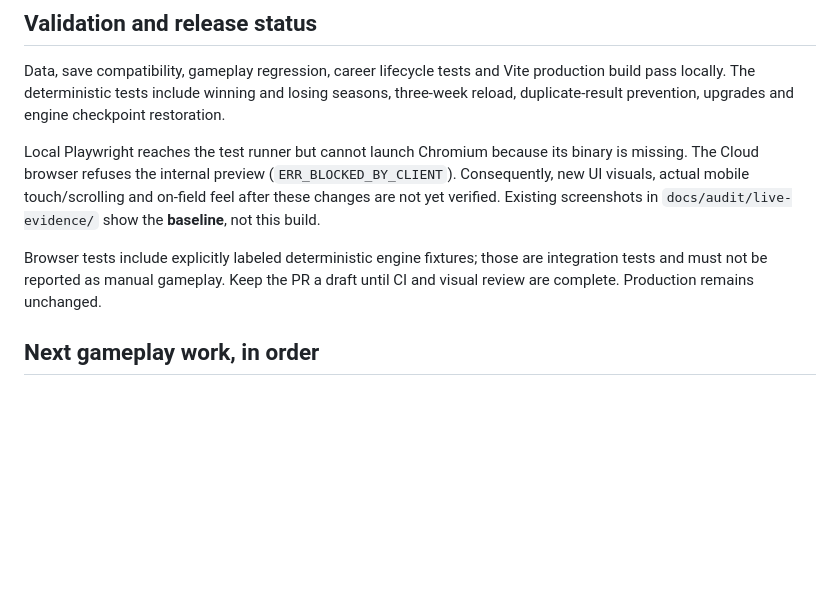
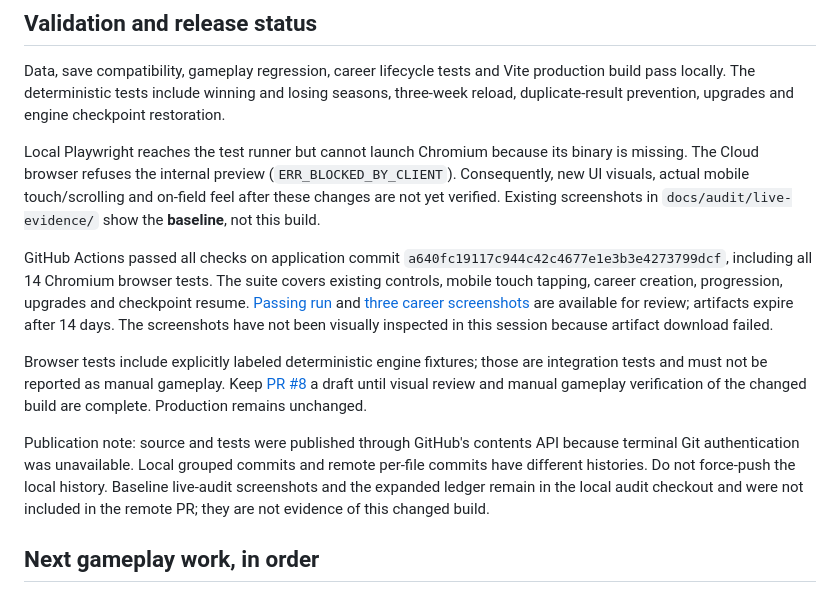
Before and after one commit to Chappyjr22/Gridiron-legends, a Markdown page: docs/roadmap/rookie-career.md, the part around the change. GitHub-like rendering; blank space fills up the shorter version.

Commit message:
docs: record passing career CI and remaining visual review

```diff
--- a/docs/roadmap/rookie-career.md
+++ b/docs/roadmap/rookie-career.md
@@ -20,7 +20,11 @@ Data, save compatibility, gameplay regression, career lifecycle tests and Vite p
 
 Local Playwright reaches the test runner but cannot launch Chromium because its binary is missing. The Cloud browser refuses the internal preview (`ERR_BLOCKED_BY_CLIENT`). Consequently, new UI visuals, actual mobile touch/scrolling and on-field feel after these changes are not yet verified. Existing screenshots in `docs/audit/live-evidence/` show the **baseline**, not this build.
 
-Browser tests include explicitly labeled deterministic engine fixtures; those are integration tests and must not be reported as manual gameplay. Keep the PR a draft until CI and visual review are complete. Production remains unchanged.
+GitHub Actions passed all checks on application commit `a640fc19117c944c42c4677e1e3b3e4273799dcf`, including all 14 Chromium browser tests. The suite covers existing controls, mobile touch tapping, career creation, progression, upgrades and checkpoint resume. [Passing run](https://github.com/Chappyjr22/Gridiron-legends/actions/runs/34464986507) and [three career screenshots](https://github.com/Chappyjr22/Gridiron-legends/actions/runs/34464986507/artifacts/10147140868) are available for review; artifacts expire after 14 days. The screenshots have not been visually inspected in this session because artifact download failed.
+
+Browser tests include explicitly labeled deterministic engine fixtures; those are integration tests and must not be reported as manual gameplay. Keep [PR #8](https://github.com/Chappyjr22/Gridiron-legends/pull/8) a draft until visual review and manual gameplay verification of the changed build are complete. Production remains unchanged.
+
+Publication note: source and tests were published through GitHub's contents API because terminal Git authentication was unavailable. Local grouped commits and remote per-file commits have different histories. Do not force-push the local history. Baseline live-audit screenshots and the expanded ledger remain in the local audit checkout and were not included in the remote PR; they are not evidence of this changed build.
 
 ## Next gameplay work, in order
 
```
